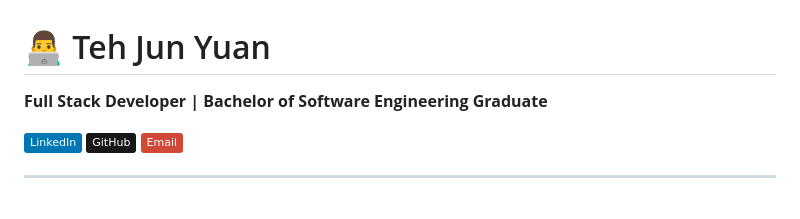
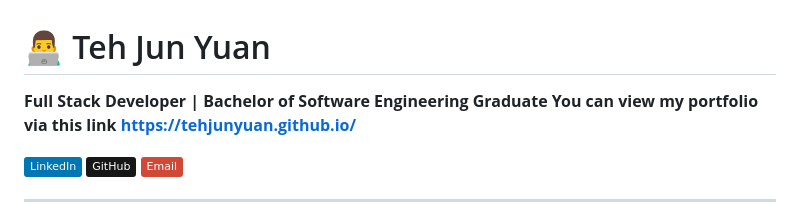
Before and after one commit to TehJunYuan/TehJunYuan.github.io, a Markdown page: README.md, the part around the change. GitHub-like rendering; badges without logos.

Commit message:
2025-11-25 Update
add github.io link

```diff
--- a/README.md
+++ b/README.md
@@ -1,6 +1,7 @@
 # 👨‍💻 Teh Jun Yuan
 
 **Full Stack Developer | Bachelor of Software Engineering Graduate**
+**You can view my portfolio via this link https://tehjunyuan.github.io/**
 
 [![LinkedIn](https://img.shields.io/badge/LinkedIn-0077B5?style=flat&logo=linkedin&logoColor=white)](https://linkedin.com)
 [![GitHub](https://img.shields.io/badge/GitHub-181717?style=flat&logo=github&logoColor=white)](https://github.com/TehJunYuan)
```
